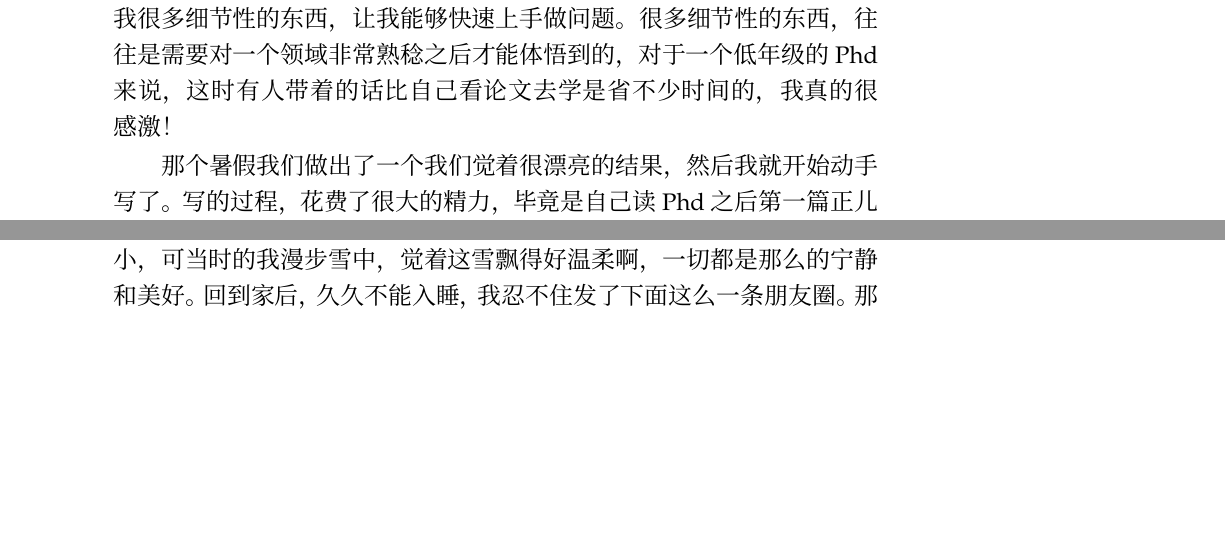
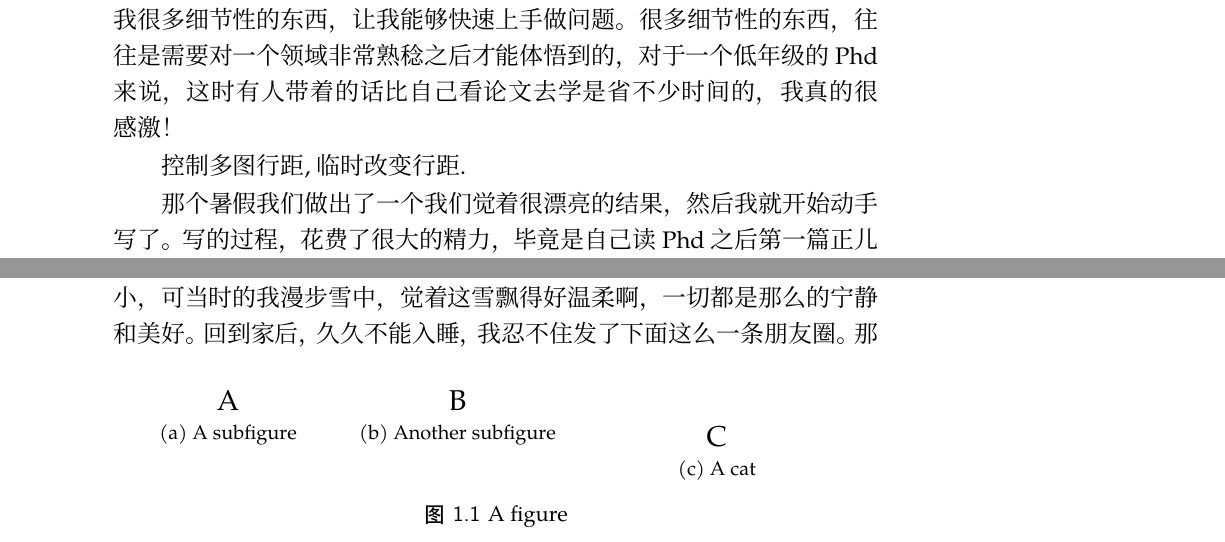
Before and after one commit to WRangers/linearbook, a LaTeX book (linearbook.tex): two parts of page 6 of 23, joined at a grey line, cut so that both start at the same text, the shorter picture padded with empty space. Compiled offline with XeLaTeX; a missing font is replaced by an installed copy or a similar font.

Commit message:
updating the caption setting

```diff
--- a/linearbook.tex
+++ b/linearbook.tex
@@ -20,6 +20,24 @@
 \section{测试}
 
 我的第一个结果，是博士第一年的暑假开始做的，其实我是很幸运的，当时国内有位老师在我老板这里访问，这位老师非常热心并且耐心地教了我很多细节性的东西，让我能够快速上手做问题。很多细节性的东西，往往是需要对一个领域非常熟稔之后才能体悟到的，对于一个低年级的Phd来说，这时有人带着的话比自己看论文去学是省不少时间的，我真的很感激！
+
+控制多图行距,临时改变行距.
+
+\begin{figure}
+  \begin{subfigure}[b]{.3\linewidth}
+  \centering\large A
+  \caption{A subfigure}\label{fig:1a}
+  \end{subfigure}%
+  \begin{subfigure}[b]{.3\linewidth}
+  \centering\large B
+  \caption{Another subfigure}\label{fig:1b}
+  \end{subfigure} \quad
+  \subcaptionbox[b]{A cat\label{cat}}
+  [.3\linewidth]{\centering\large C}
+
+  \caption{A figure}\label{fig:1}
+\end{figure}
+
 
 那个暑假我们做出了一个我们觉着很漂亮的结果，然后我就开始动手写了。写的过程，花费了很大的精力，毕竟是自己读Phd之后第一篇正儿八经的文章，中间就来来回回地思考怎么合理地安排证明结构，让证明能非常简洁漂亮，包括中间不断地修正证明里面的各种小漏洞。
 
```
Also changed, not shown: linearbook.cls (+18 -5 lines), linearbook.pdf.
